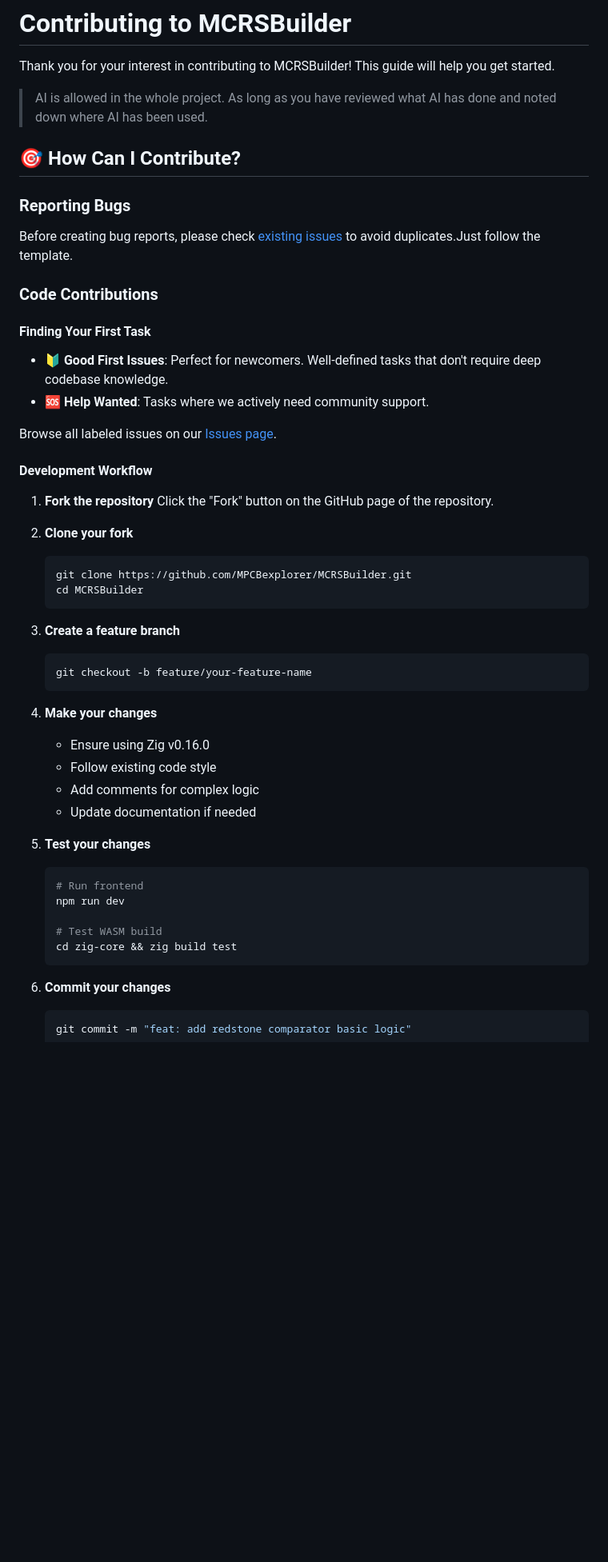
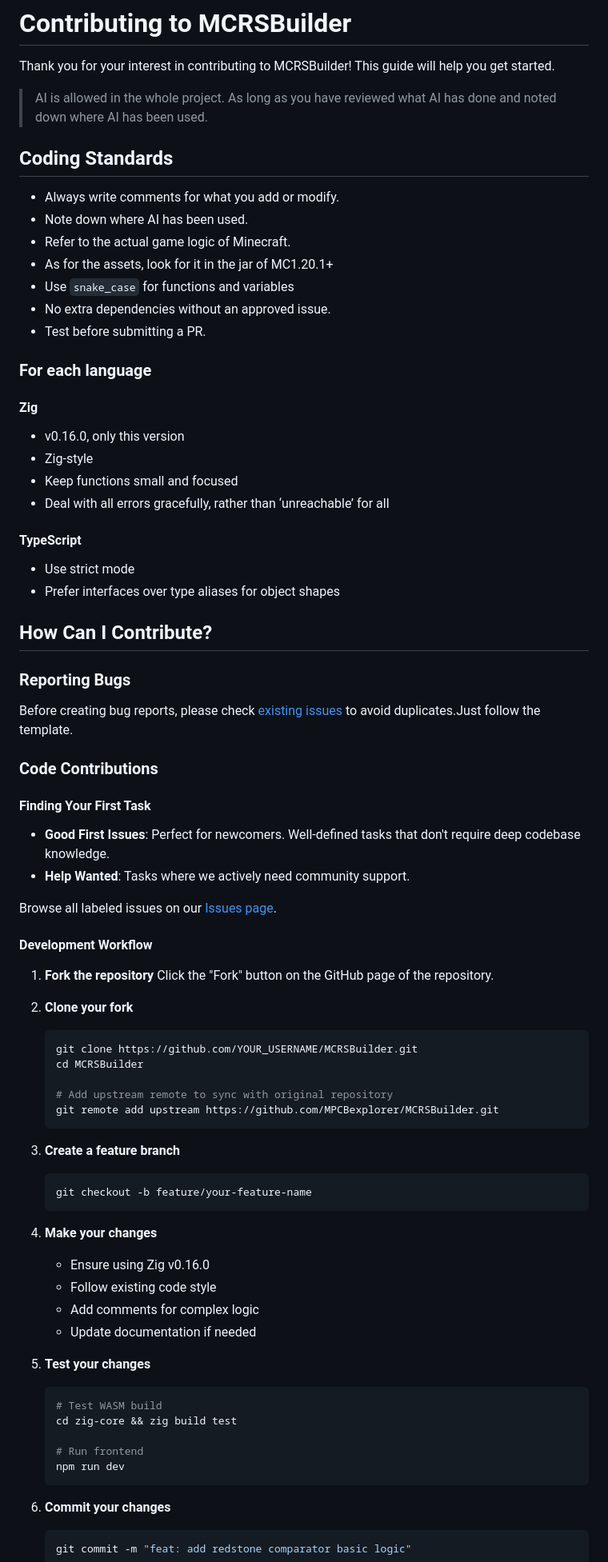
Before and after one commit to MPCBexplorer/MCRSBuilder, a Markdown page: CONTRIBUTING.md, the part around one of its changes. Shown at 80% size. Rendered like a GitHub page; blank space fills up the shorter version.

````diff
--- a/CONTRIBUTING.md
+++ b/CONTRIBUTING.md
@@ -3,7 +3,24 @@
 Thank you for your interest in contributing to MCRSBuilder! This guide will help you get started.
 > AI is allowed in the whole project. As long as you have reviewed what AI has
 > done and noted down where AI has been used.
+## Coding Standards
+- Always write comments for what you add or modify.
+- Note down where AI has been used.
+- Refer to the actual game logic of Minecraft.
+- As for the assets, look for it in the jar of MC1.20.1+
+- Use `snake_case` for functions and variables
+- No extra dependencies without an approved issue.
+- Test before submitting a PR.
 
-## 🎯 How Can I Contribute?
+### For each language
+#### Zig
+- v0.16.0, only this version
+- Zig-style
+- Keep functions small and focused
+- Deal with all errors gracefully, rather than ‘unreachable’ for all
+#### TypeScript
+- Use strict mode
+- Prefer interfaces over type aliases for object shapes
+## How Can I Contribute?
 
 ### Reporting Bugs
@@ -13,6 +30,6 @@ Before creating bug reports, please check [existing issues](../../issues) to avo
 ### Code Contributions
 
 #### Finding Your First Task
-- 🔰 **Good First Issues**: Perfect for newcomers. Well-defined tasks that don't require deep codebase knowledge.
-- 🆘 **Help Wanted**: Tasks where we actively need community support.
+-  **Good First Issues**: Perfect for newcomers. Well-defined tasks that don't require deep codebase knowledge.
+-  **Help Wanted**: Tasks where we actively need community support.
 
@@ -24,8 +41,11 @@ Browse all labeled issues on our [Issues page](../../issues).
    Click the "Fork" button on the GitHub page of the repository.
 2. **Clone your fork**
    ```bash
-   git clone https://github.com/MPCBexplorer/MCRSBuilder.git
+   git clone https://github.com/YOUR_USERNAME/MCRSBuilder.git
    cd MCRSBuilder
+
+   # Add upstream remote to sync with original repository
+   git remote add upstream https://github.com/MPCBexplorer/MCRSBuilder.git
    ```
 
 3. **Create a feature branch**
@@ -41,11 +61,11 @@ Browse all labeled issues on our [Issues page](../../issues).
 
 5. **Test your changes**
    ```bash
+   # Test WASM build
+   cd zig-core && zig build test
+
    # Run frontend
    npm run dev
-
-   # Test WASM build
-   cd zig-core && zig build test
    ```
 
 6. **Commit your changes**
````
Also changed, not shown: other parts of CONTRIBUTING.md (+12 -22 lines), readme.md (+25 -22 lines).
